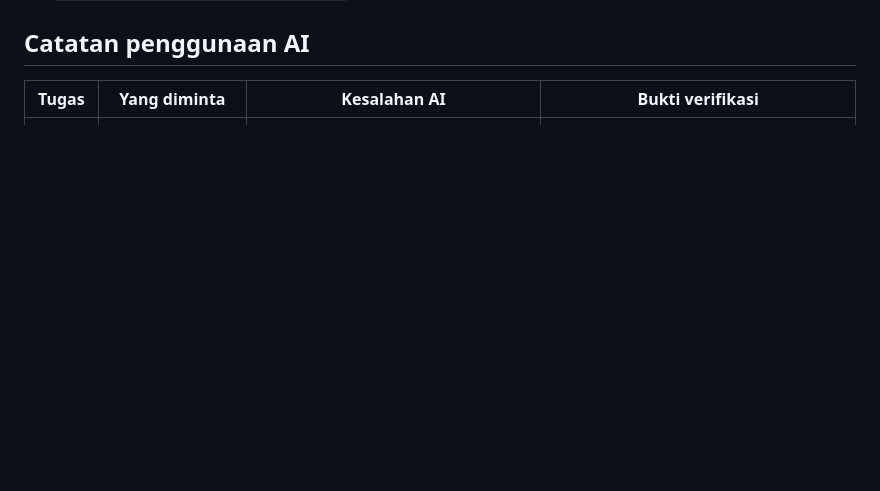
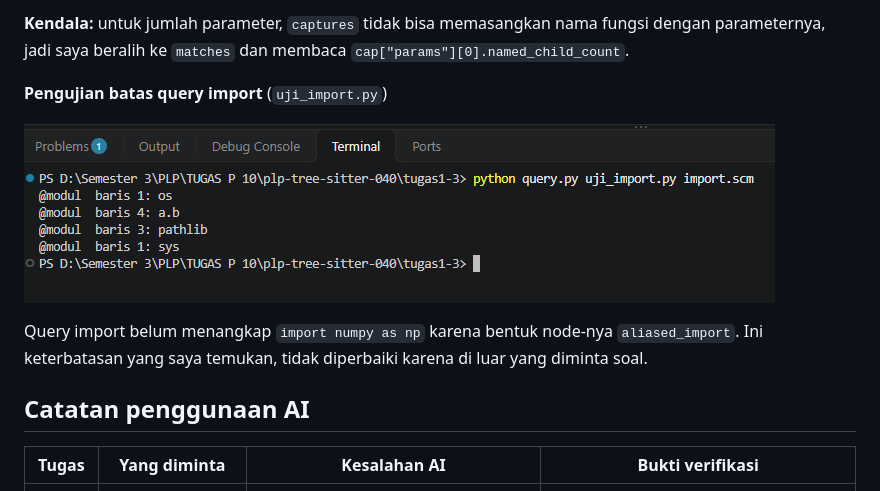
Before and after one commit to Bisura16/plp-tree-sitter-040, a Markdown page: laporan.md, the part around one of its changes. Drawn GitHub-style; pictures changed too: ss/t3_uji_import.png (added); blank space fills up the shorter version.

Commit message:
Laporan: Tugas 3, bukti keterbatasan query import, dan catatan AI

```diff
--- a/laporan.md
+++ b/laporan.md
@@ -52,3 +148,11 @@ Pengujian bertahap: `kecil.py` (`x = 1`), `fungsi.py`, lalu file nyata `colorsys
+**Kendala:** untuk jumlah parameter, `captures` tidak bisa memasangkan nama fungsi dengan parameternya, jadi saya beralih ke `matches` dan membaca `cap["params"][0].named_child_count`.
+
+**Pengujian batas query import** (`uji_import.py`)
+
+![uji import](ss/t3_uji_import.png)
+
+Query import belum menangkap `import numpy as np` karena bentuk node-nya `aliased_import`. Ini keterbatasan yang saya temukan, tidak diperbaiki karena di luar yang diminta soal.
+
 ## Catatan penggunaan AI
 
 | Tugas | Yang diminta | Kesalahan AI | Bukti verifikasi |
```
Also changed, not shown: other parts of laporan.md (+97 -0 lines), ss/t3_import.png (added), ss/t3_params.png (added), ss/t3_print.png (added), 1 other file.
